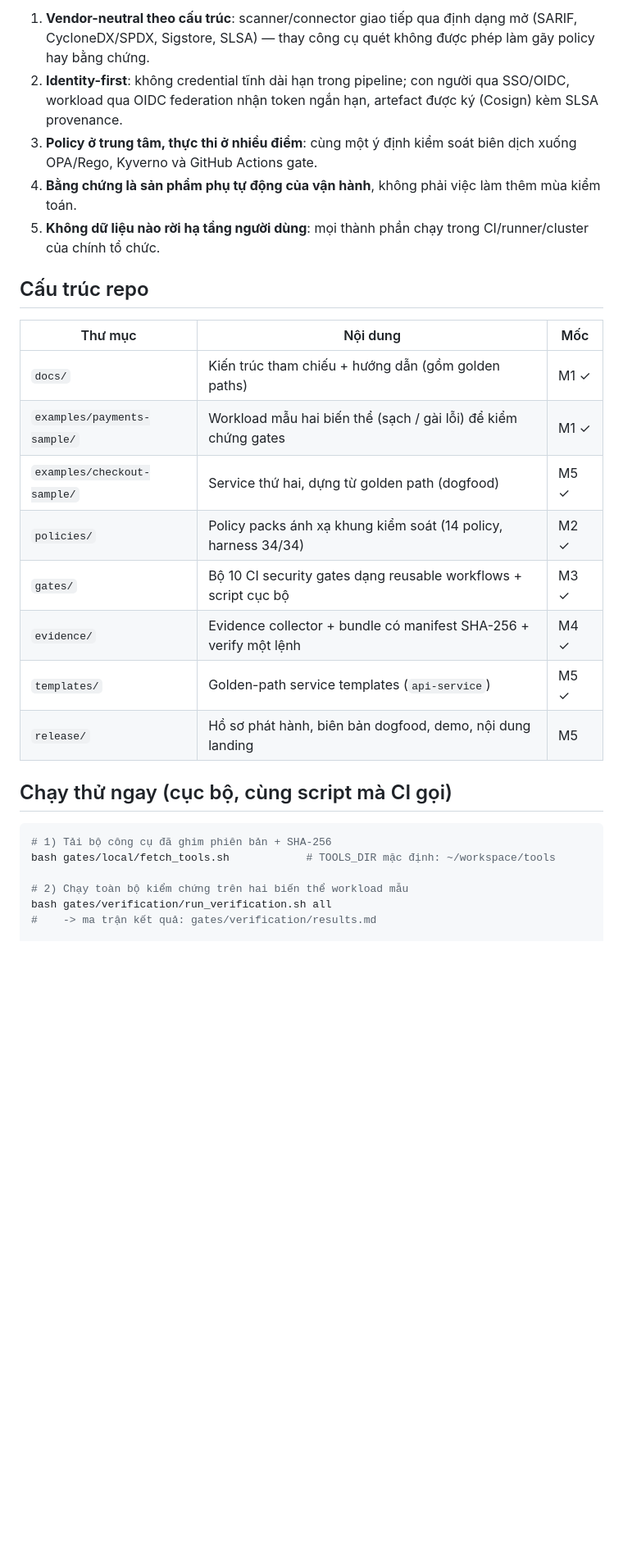
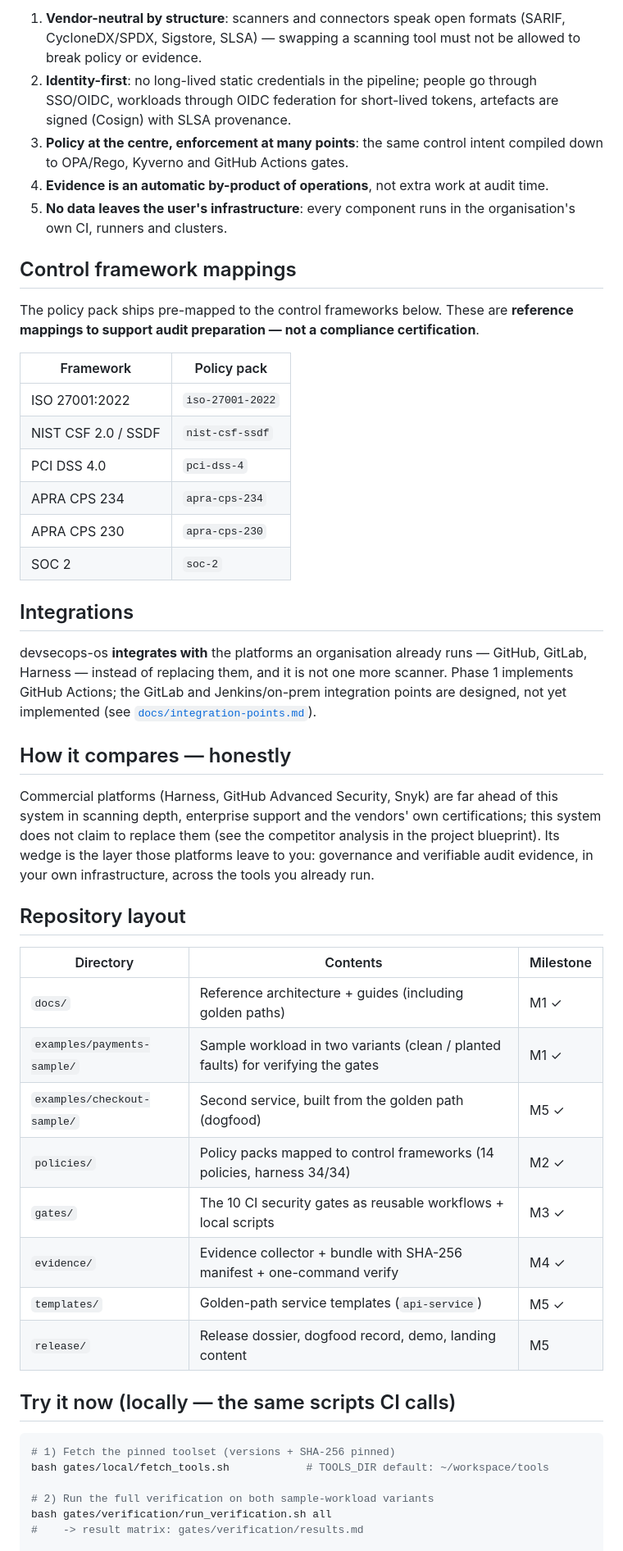
Before and after one commit to techdevfun/devsecops-os, a Markdown page: README.md, the part around one of its changes. Shown at 82% size. Rendered like a GitHub page; blank space fills up the shorter version.

Commit message:
docs: English-first public copy — rewrite README (clean hero, framework mappings + integrations as own sections), translate docs/ and landing source, remove internal example name

````diff
--- a/README.md
+++ b/README.md
@@ -62,37 +70,73 @@ dàn dựng.
 
-1. **Vendor-neutral theo cấu trúc**: scanner/connector giao tiếp qua định
-   dạng mở (SARIF, CycloneDX/SPDX, Sigstore, SLSA) — thay công cụ quét không
-   được phép làm gãy policy hay bằng chứng.
-2. **Identity-first**: không credential tĩnh dài hạn trong pipeline; con
-   người qua SSO/OIDC, workload qua OIDC federation nhận token ngắn hạn,
-   artefact được ký (Cosign) kèm SLSA provenance.
-3. **Policy ở trung tâm, thực thi ở nhiều điểm**: cùng một ý định kiểm soát
-   biên dịch xuống OPA/Rego, Kyverno và GitHub Actions gate.
-4. **Bằng chứng là sản phẩm phụ tự động của vận hành**, không phải việc làm
-   thêm mùa kiểm toán.
-5. **Không dữ liệu nào rời hạ tầng người dùng**: mọi thành phần chạy trong
-   CI/runner/cluster của chính tổ chức.
+1. **Vendor-neutral by structure**: scanners and connectors speak
+   open formats (SARIF, CycloneDX/SPDX, Sigstore, SLSA) — swapping a
+   scanning tool must not be allowed to break policy or evidence.
+2. **Identity-first**: no long-lived static credentials in the
+   pipeline; people go through SSO/OIDC, workloads through OIDC
+   federation for short-lived tokens, artefacts are signed (Cosign)
+   with SLSA provenance.
+3. **Policy at the centre, enforcement at many points**: the same
+   control intent compiled down to OPA/Rego, Kyverno and GitHub
+   Actions gates.
+4. **Evidence is an automatic by-product of operations**, not extra
+   work at audit time.
+5. **No data leaves the user's infrastructure**: every component runs
+   in the organisation's own CI, runners and clusters.
 
-## Cấu trúc repo
+## Control framework mappings
 
-| Thư mục | Nội dung | Mốc |
+The policy pack ships pre-mapped to the control frameworks below.
+These are **reference mappings to support audit preparation — not a
+compliance certification**.
+
+| Framework | Policy pack |
+|---|---|
+| ISO 27001:2022 | `iso-27001-2022` |
+| NIST CSF 2.0 / SSDF | `nist-csf-ssdf` |
+| PCI DSS 4.0 | `pci-dss-4` |
+| APRA CPS 234 | `apra-cps-234` |
+| APRA CPS 230 | `apra-cps-230` |
+| SOC 2 | `soc-2` |
+
+## Integrations
+
+devsecops-os **integrates with** the platforms an organisation
+already runs — GitHub, GitLab, Harness — instead of replacing them,
+and it is not one more scanner. Phase 1 implements GitHub Actions;
+the GitLab and Jenkins/on-prem integration points are designed, not
+yet implemented (see
+[`docs/integration-points.md`](docs/integration-points.md)).
+
+## How it compares — honestly
+
+Commercial platforms (Harness, GitHub Advanced Security, Snyk) are
+far ahead of this system in scanning depth, enterprise support and
+the vendors' own certifications; this system does not claim to
+replace them (see the competitor analysis in the project blueprint).
+Its wedge is the layer those platforms leave to you: governance and
+verifiable audit evidence, in your own infrastructure, across the
+tools you already run.
+
+## Repository layout
+
+| Directory | Contents | Milestone |
 |---|---|---|
-| `docs/` | Kiến trúc tham chiếu + hướng dẫn (gồm golden paths) | M1 ✓ |
-| `examples/payments-sample/` | Workload mẫu hai biến thể (sạch / gài lỗi) để kiểm chứng gates | M1 ✓ |
-| `examples/checkout-sample/` | Service thứ hai, dựng từ golden path (dogfood) | M5 ✓ |
-| `policies/` | Policy packs ánh xạ khung kiểm soát (14 policy, harness 34/34) | M2 ✓ |
-| `gates/` | Bộ 10 CI security gates dạng reusable workflows + script cục bộ | M3 ✓ |
-| `evidence/` | Evidence collector + bundle có manifest SHA-256 + verify một lệnh | M4 ✓ |
+| `docs/` | Reference architecture + guides (including golden paths) | M1 ✓ |
+| `examples/payments-sample/` | Sample workload in two variants (clean / planted faults) for verifying the gates | M1 ✓ |
+| `examples/checkout-sample/` | Second service, built from the golden path (dogfood) | M5 ✓ |
+| `policies/` | Policy packs mapped to control frameworks (14 policies, harness 34/34) | M2 ✓ |
+| `gates/` | The 10 CI security gates as reusable workflows + local scripts | M3 ✓ |
+| `evidence/` | Evidence collector + bundle with SHA-256 manifest + one-command verify | M4 ✓ |
 | `templates/` | Golden-path service templates (`api-service`) | M5 ✓ |
-| `release/` | Hồ sơ phát hành, biên bản dogfood, demo, nội dung landing | M5 |
+| `release/` | Release dossier, dogfood record, demo, landing content | M5 |
 
-## Chạy thử ngay (cục bộ, cùng script mà CI gọi)
+## Try it now (locally — the same scripts CI calls)
 
 ```bash
-# 1) Tải bộ công cụ đã ghim phiên bản + SHA-256
-bash gates/local/fetch_tools.sh            # TOOLS_DIR mặc định: ~/workspace/tools
+# 1) Fetch the pinned toolset (versions + SHA-256 pinned)
+bash gates/local/fetch_tools.sh            # TOOLS_DIR default: ~/workspace/tools
 
-# 2) Chạy toàn bộ kiểm chứng trên hai biến thể workload mẫu
+# 2) Run the full verification on both sample-workload variants
 bash gates/verification/run_verification.sh all
-#    -> ma trận kết quả: gates/verification/results.md
+#    -> result matrix: gates/verification/results.md
 
````
Also changed, not shown: other parts of README.md (+93 -82 lines).
